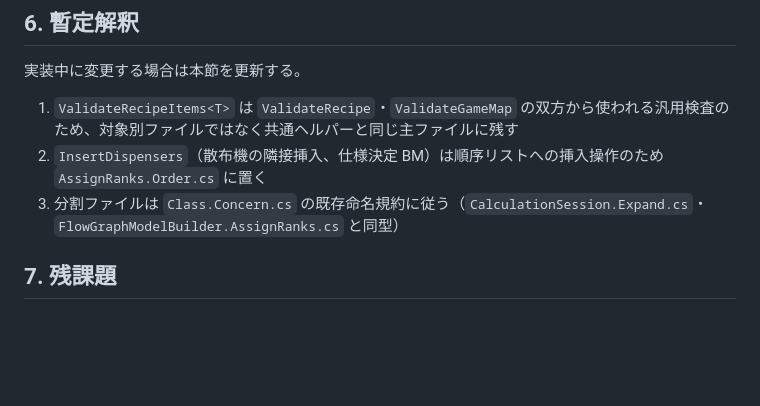
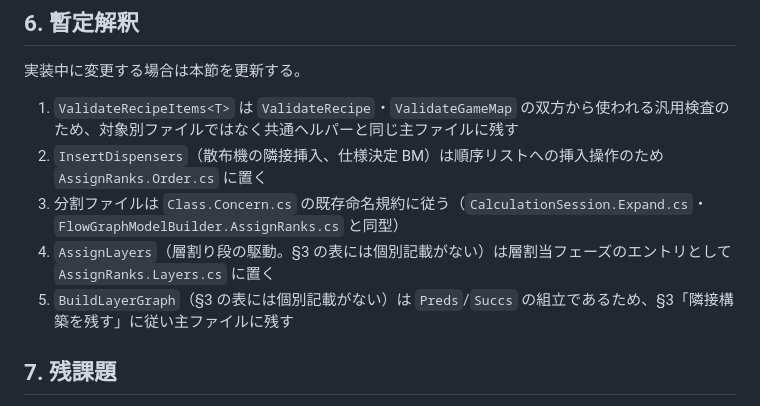
Before and after one commit to Tkg-tamagohan/Endfield-AIC-Web, a Markdown page: docs/phases/implementation-plan-phase44.md, the part around the change. Drawn GitHub-style; blank space fills up the shorter version.

Commit message:
Phase 44: 暫定解釈の追記（AssignLayers・BuildLayerGraph の割当）
Co-Authored-By: Devin AI <158243242+devin-ai-integration[bot]@users.noreply.github.com>

```diff
--- a/docs/phases/implementation-plan-phase44.md
+++ b/docs/phases/implementation-plan-phase44.md
@@ -93,6 +93,8 @@
 1. `ValidateRecipeItems<T>` は `ValidateRecipe`・`ValidateGameMap` の双方から使われる汎用検査のため、対象別ファイルではなく共通ヘルパーと同じ主ファイルに残す
 2. `InsertDispensers`（散布機の隣接挿入、仕様決定 BM）は順序リストへの挿入操作のため `AssignRanks.Order.cs` に置く
 3. 分割ファイルは `Class.Concern.cs` の既存命名規約に従う（`CalculationSession.Expand.cs`・`FlowGraphModelBuilder.AssignRanks.cs` と同型）
+4. `AssignLayers`（層割り段の駆動。§3 の表には個別記載がない）は層割当フェーズのエントリとして `AssignRanks.Layers.cs` に置く
+5. `BuildLayerGraph`（§3 の表には個別記載がない）は `Preds`/`Succs` の組立であるため、§3「隣接構築を残す」に従い主ファイルに残す
 
 ## 7. 残課題
 
```
Also changed, not shown: docs/implementation-plan.md (+1 -1 lines).
